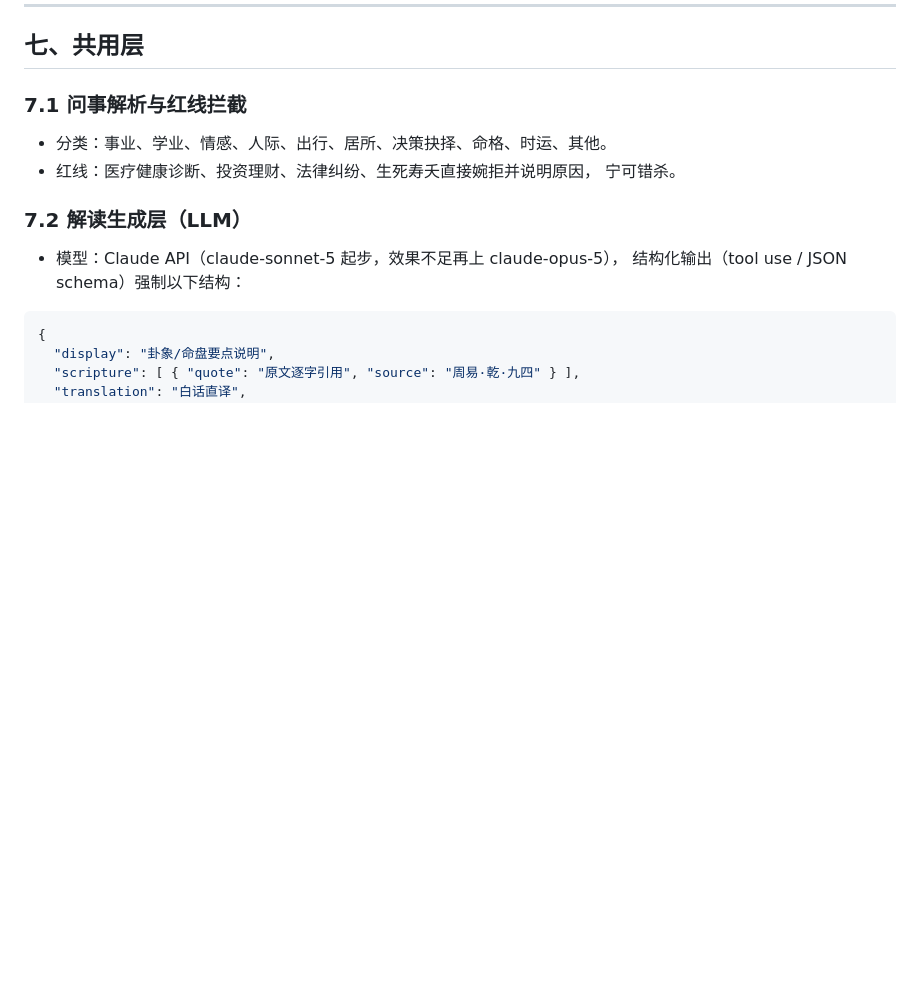
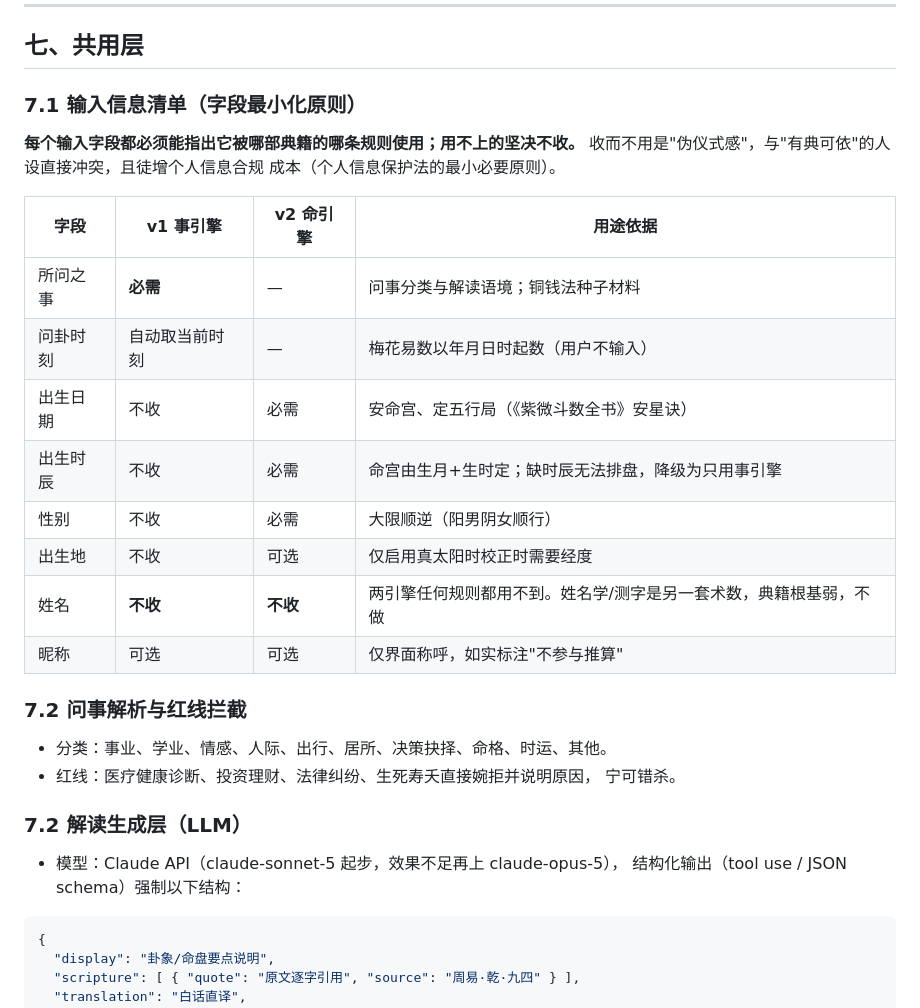
Before and after one commit to LL145/Zhihu, a Markdown page: DESIGN.md, the part around the change. Drawn GitHub-style; blank space fills up the shorter version.

Commit message:
设计文档：新增输入信息清单（字段最小化原则）
明确各版本需收集的用户输入及其典籍规则依据：v1 仅需所问之事；
生辰/时辰/性别为 v2 紫微排盘必需；姓名任何版本不收（无规则使用它）。

Co-Authored-By: Claude Fable 5 <noreply@anthropic.com>
Claude-Session: https://claude.ai/code/session_012yXUUHMxSPpjWjpaKBZKMp

```diff
--- a/DESIGN.md
+++ b/DESIGN.md
@@ -345,7 +345,24 @@ Schema（每条断语一条记录）：
 
 ## 七、共用层
 
-### 7.1 问事解析与红线拦截
+### 7.1 输入信息清单（字段最小化原则）
+
+**每个输入字段都必须能指出它被哪部典籍的哪条规则使用；用不上的坚决不收。**
+收而不用是"伪仪式感"，与"有典可依"的人设直接冲突，且徒增个人信息合规
+成本（个人信息保护法的最小必要原则）。
+
+| 字段 | v1 事引擎 | v2 命引擎 | 用途依据 |
+|------|-----------|-----------|----------|
+| 所问之事 | **必需** | — | 问事分类与解读语境；铜钱法种子材料 |
+| 问卦时刻 | 自动取当前时刻 | — | 梅花易数以年月日时起数（用户不输入） |
+| 出生日期 | 不收 | 必需 | 安命宫、定五行局（《紫微斗数全书》安星诀） |
+| 出生时辰 | 不收 | 必需 | 命宫由生月+生时定；缺时辰无法排盘，降级为只用事引擎 |
+| 性别 | 不收 | 必需 | 大限顺逆（阳男阴女顺行） |
+| 出生地 | 不收 | 可选 | 仅启用真太阳时校正时需要经度 |
+| 姓名 | **不收** | **不收** | 两引擎任何规则都用不到。姓名学/测字是另一套术数，典籍根基弱，不做 |
+| 昵称 | 可选 | 可选 | 仅界面称呼，如实标注"不参与推算" |
+
+### 7.2 问事解析与红线拦截
 
 - 分类：事业、学业、情感、人际、出行、居所、决策抉择、命格、时运、其他。
 - 红线：医疗健康诊断、投资理财、法律纠纷、生死寿夭直接婉拒并说明原因，
```
